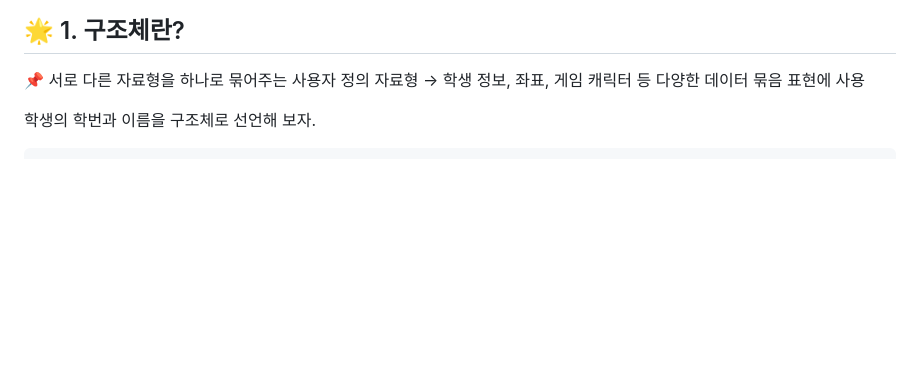
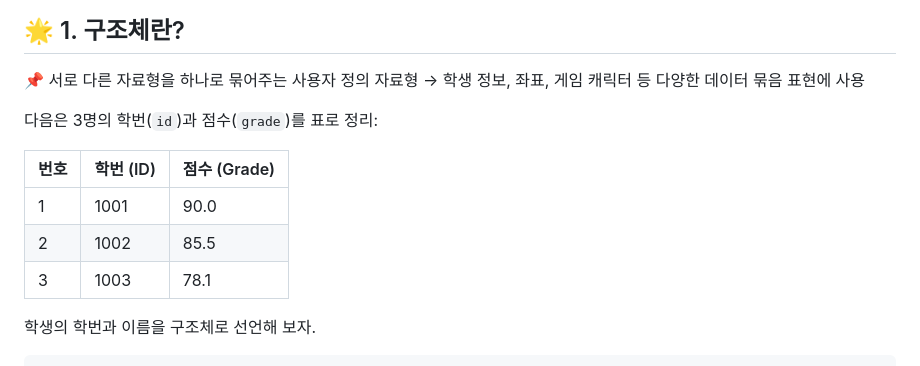
Before and after one commit to jcshim/c, a Markdown page: 00.struct4micro.md, the part around the change. Drawn GitHub-style; blank space fills up the shorter version.

````diff
--- a/00.struct4micro.md
+++ b/00.struct4micro.md
@@ -6,6 +6,16 @@
 
 📌 서로 다른 자료형을 하나로 묶어주는 사용자 정의 자료형
 → 학생 정보, 좌표, 게임 캐릭터 등 다양한 데이터 묶음 표현에 사용
+
+다음은 3명의 학번(`id`)과 점수(`grade`)를 표로 정리:
+
+| 번호 | 학번 (ID) | 점수 (Grade) |
+| -- | ------- | ---------- |
+| 1  | 1001    | 90.0       |
+| 2  | 1002    | 85.5       |
+| 3  | 1003    | 78.1       |
+
+
 
 학생의 학번과 이름을 구조체로 선언해 보자.
 ```c
````
